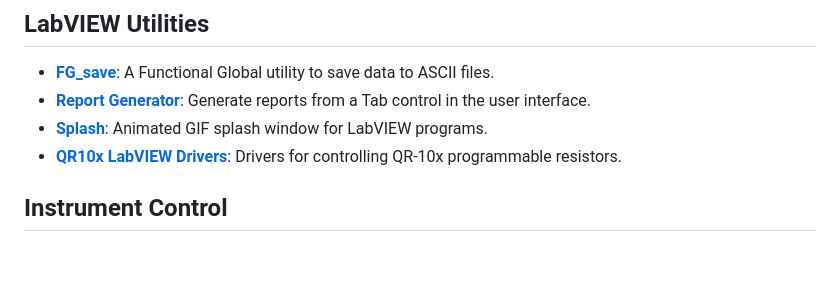
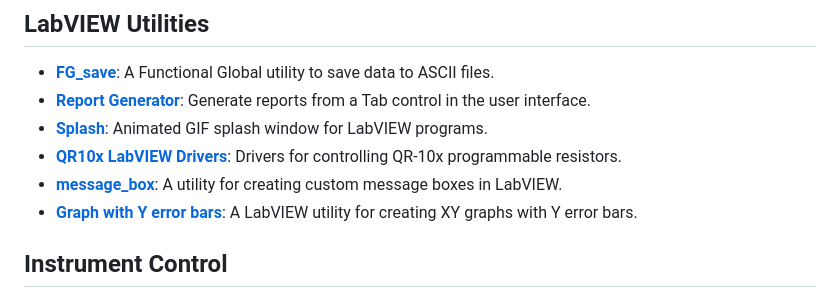
Before and after one commit to nitad54448/nitad54448.github.io, a Markdown page: README.md, the part around the change. Drawn GitHub-style; blank space fills up the shorter version.

```diff
--- a/README.md
+++ b/README.md
@@ -34,6 +34,8 @@ This is a collection of software utilities written in LabVIEW and JavaScript for
 * [**Report Generator**](https://github.com/nitad54448/create_report): Generate reports from a Tab control in the user interface.
 * [**Splash**](https://github.com/nitad54448/splash): Animated GIF splash window for LabVIEW programs.
 * [**QR10x LabVIEW Drivers**](https://github.com/nitad54448/QR10x_Labview_drivers): Drivers for controlling QR-10x programmable resistors.
+* [**message_box**](https://github.com/nitad54448/message_box): A utility for creating custom message boxes in LabVIEW.
+* [**Graph with Y error bars**](https://github.com/nitad54448/XY_graph): A LabVIEW utility for creating XY graphs with Y error bars.
 
 ## Instrument Control
 
```
